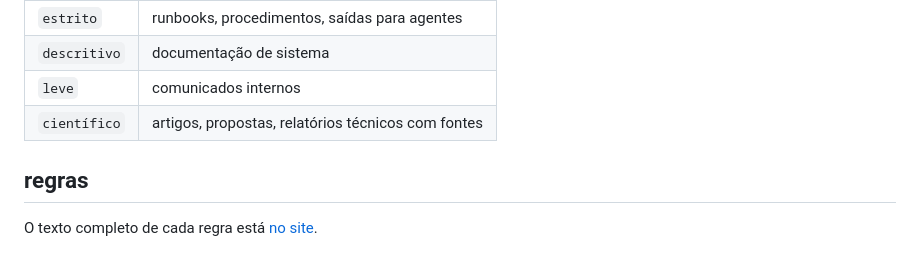
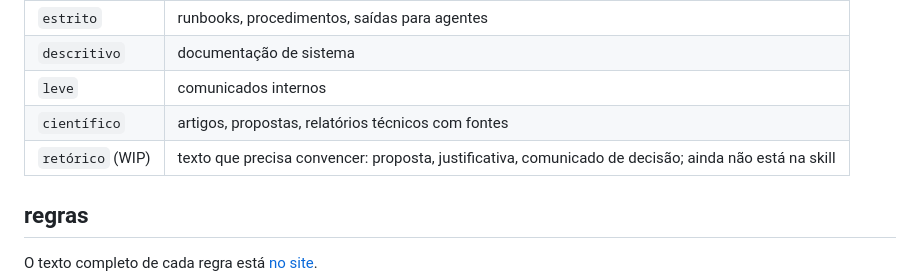
Before and after one commit to h0ffmann/ptbr-writer, a Markdown page: README.md, the part around the change. Drawn GitHub-style.

Commit message:
docs(readme): nível retórico, WIP
The README's levels table gains `retórico` (WIP): text that has to convince (a proposal, a
justification, a decision notice). It is not in SKILL.md yet, so it costs no context to anyone who
installs the skill; it lands there with its rules (skills/retorica).

Tested: just quality
Co-Authored-By: Claude <noreply@anthropic.com>

```diff
--- a/README.md
+++ b/README.md
@@ -31,6 +31,7 @@ marca o que não foi checado.
 | `descritivo` | documentação de sistema                    |
 | `leve`      | comunicados internos                        |
 | `científico` | artigos, propostas, relatórios técnicos com fontes |
+| `retórico` (WIP) | texto que precisa convencer: proposta, justificativa, comunicado de decisão; ainda não está na skill |
 
 ## regras
 
```
